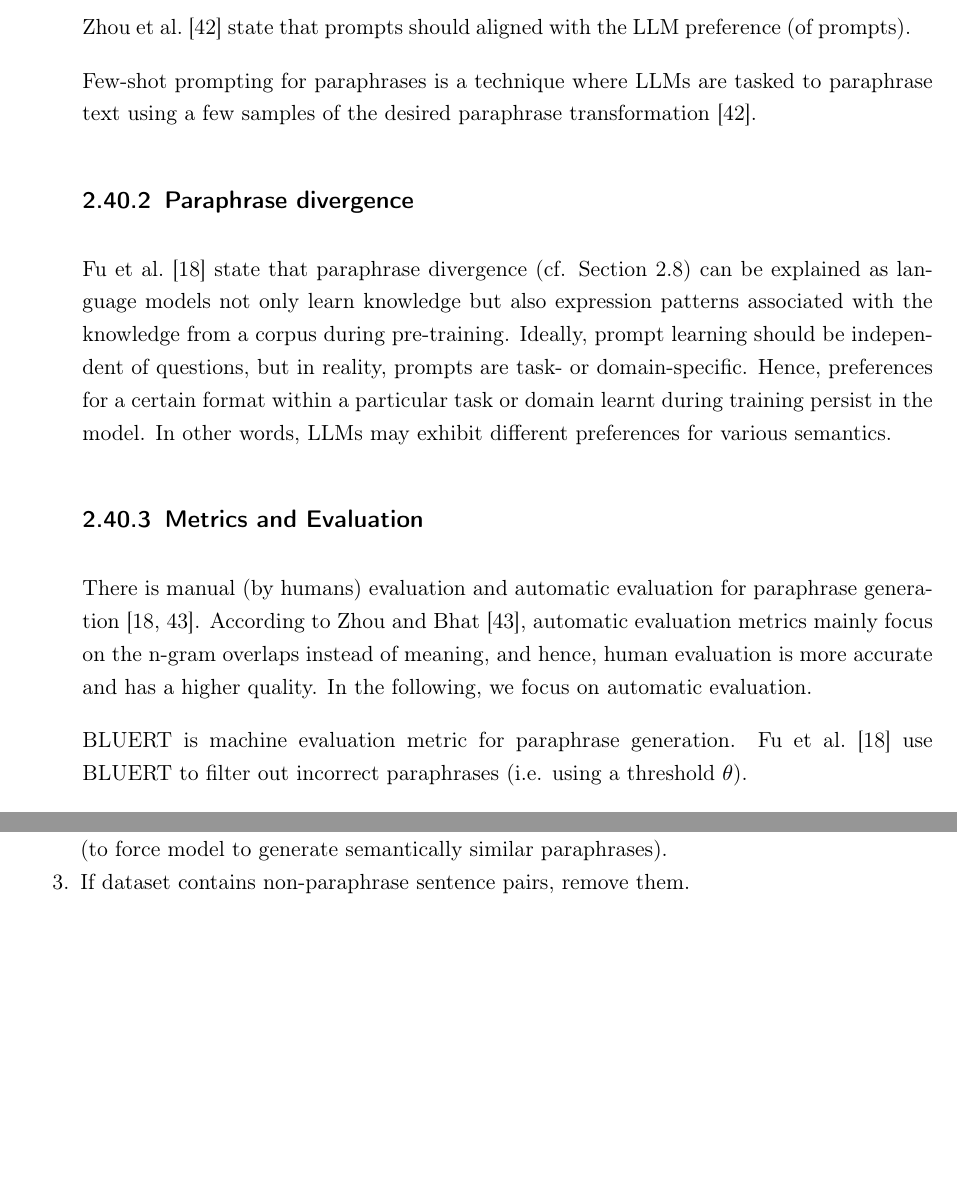
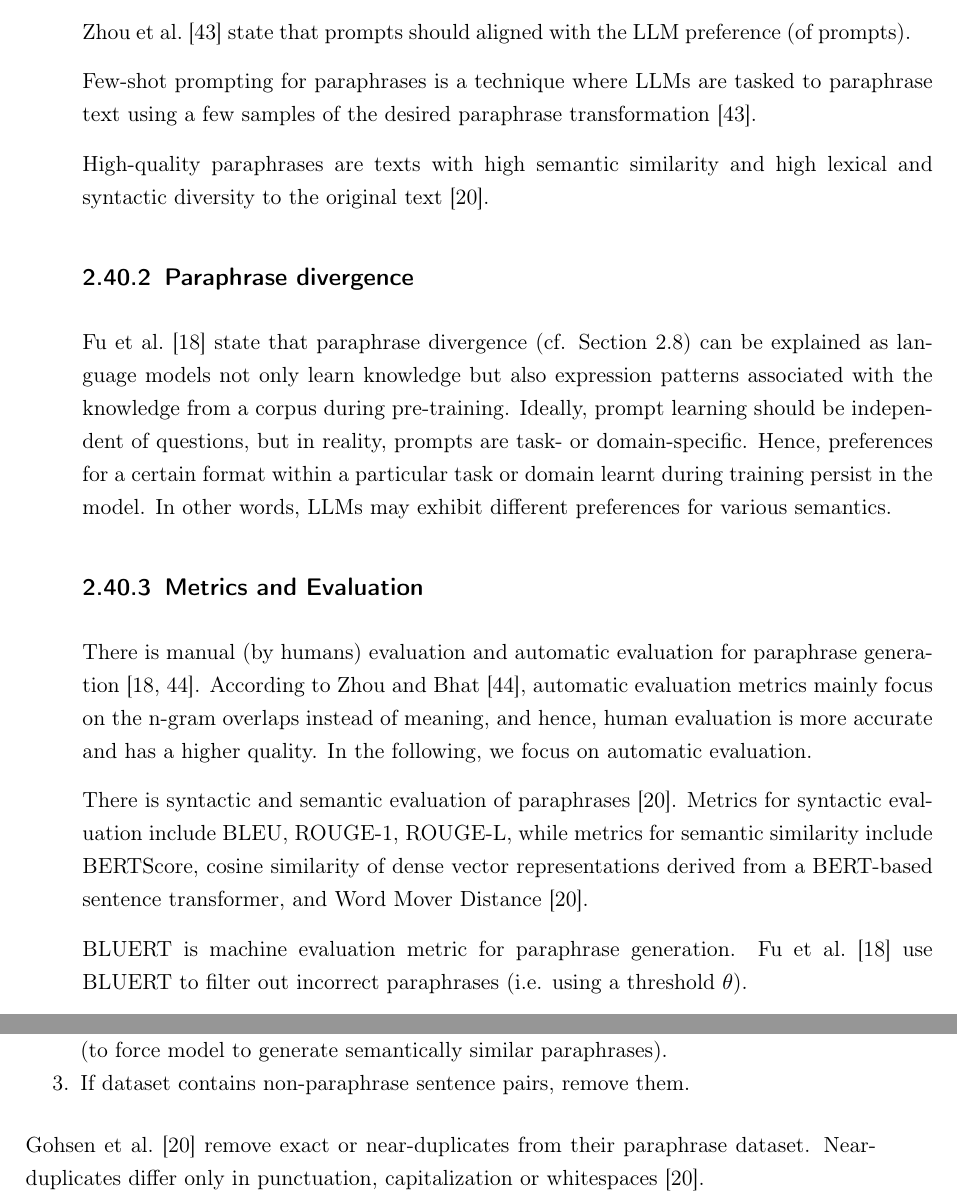
Before and after one commit to KlaraGtknst/master-thesis, a LaTeX thesis (main.tex, which reads notes/paraphrasing/paraphrasing_main.tex): two parts of pages 71 and 76 of 83 before the commit and two parts of pages 71 and 76 of 84 after it, joined at a grey line, cut so that both start at the same text, the shorter picture padded with empty space. Compiled offline with pdfLaTeX.

Commit message:
feat: Add paraphrase similarity information (Gohsen 2023)

```diff
--- a/notes/paraphrasing/paraphrasing_main.tex
+++ b/notes/paraphrasing/paraphrasing_main.tex
@@ -134,6 +134,8 @@ Multiple iterations if paraphrasing achieved modest improvements in reducing pla
 Few-shot prompting for paraphrases is a technique where \acp{llm} are tasked to paraphrase text using a few samples of the desired paraphrase transformation \cite{zhou_paraphrase_2025}.
 
 
+High-quality paraphrases are texts with high semantic similarity and high lexical and syntactic diversity to the original text \cite{gohsen_captions_2023}.
+
 \subsection{Paraphrase divergence}
 \citet{fu_learning_2024} state that paraphrase divergence (cf. \autoref{sec:definitions}) can be explained as language models
 not only learn knowledge but also expression patterns associated with the knowledge from a corpus during pre-training.
@@ -147,6 +149,12 @@ There is manual (by humans) evaluation and automatic evaluation for paraphrase g
 According to \citet{zhou_paraphrase_2021}, automatic evaluation metrics mainly focus on the n-gram overlaps instead of meaning,
 and hence, human evaluation is more accurate and has a higher quality.
 In the following, we focus on automatic evaluation.
+
+There is syntactic and semantic evaluation of paraphrases \cite{gohsen_captions_2023}.
+Metrics for syntactic evaluation include BLEU, ROUGE-1, ROUGE-L,
+while metrics for semantic similarity include BERTScore,
+cosine similarity of dense vector representations derived from a BERT-based sentence transformer,
+and Word Mover Distance \cite{gohsen_captions_2023}.
 
 \bluert{} is machine evaluation metric for paraphrase generation.
 \citet{fu_learning_2024} use \bluert{} to filter out incorrect paraphrases (i.e. using a threshold $\theta$).
@@ -374,6 +383,9 @@ human preference alignment training to mimic human behaviour.
     \item If dataset contains non-paraphrase sentence pairs, remove them.
 \end{enumerate}
 
+\citet{gohsen_captions_2023} remove exact or near-duplicates from their paraphrase dataset.
+Near-duplicates differ only in punctuation, capitalization or whitespaces \cite{gohsen_captions_2023}.
+
 \subsection{Plagiarism Detection}
 \citet{hassanipour_ability_2024} analyse texts for plagiarism using the \textcolor{orange}{iThenticate} tool.
 It is really \href{https://www.ithenticate.com/pricing}{expensive}.
```
Also changed, not shown: bibliography/author_identification.bib (+2 -2 lines), notes/definitions.tex (+2 -2 lines), notes/paraphrasing/paraphrasing_main.tex (1 more changed lines).
